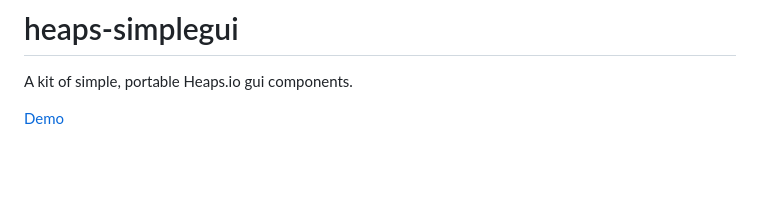
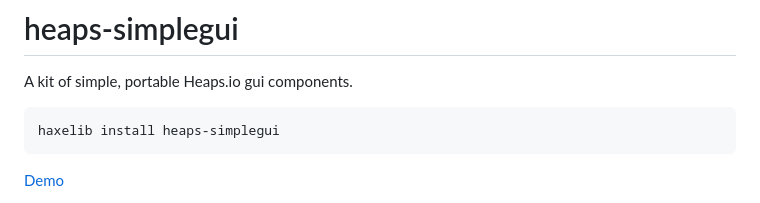
Before and after one commit to c-g-dev/heaps-simplegui, a Markdown page: README.md, the part around the change. GitHub-like rendering; blank space fills up the shorter version.

````diff
--- a/README.md
+++ b/README.md
@@ -1,6 +1,10 @@
 # heaps-simplegui
 
 A kit of simple, portable Heaps.io gui components.
+
+```
+haxelib install heaps-simplegui
+```
 
 [Demo](https://cardgdev.github.io/heaps-simplegui/bin/)
 
````
